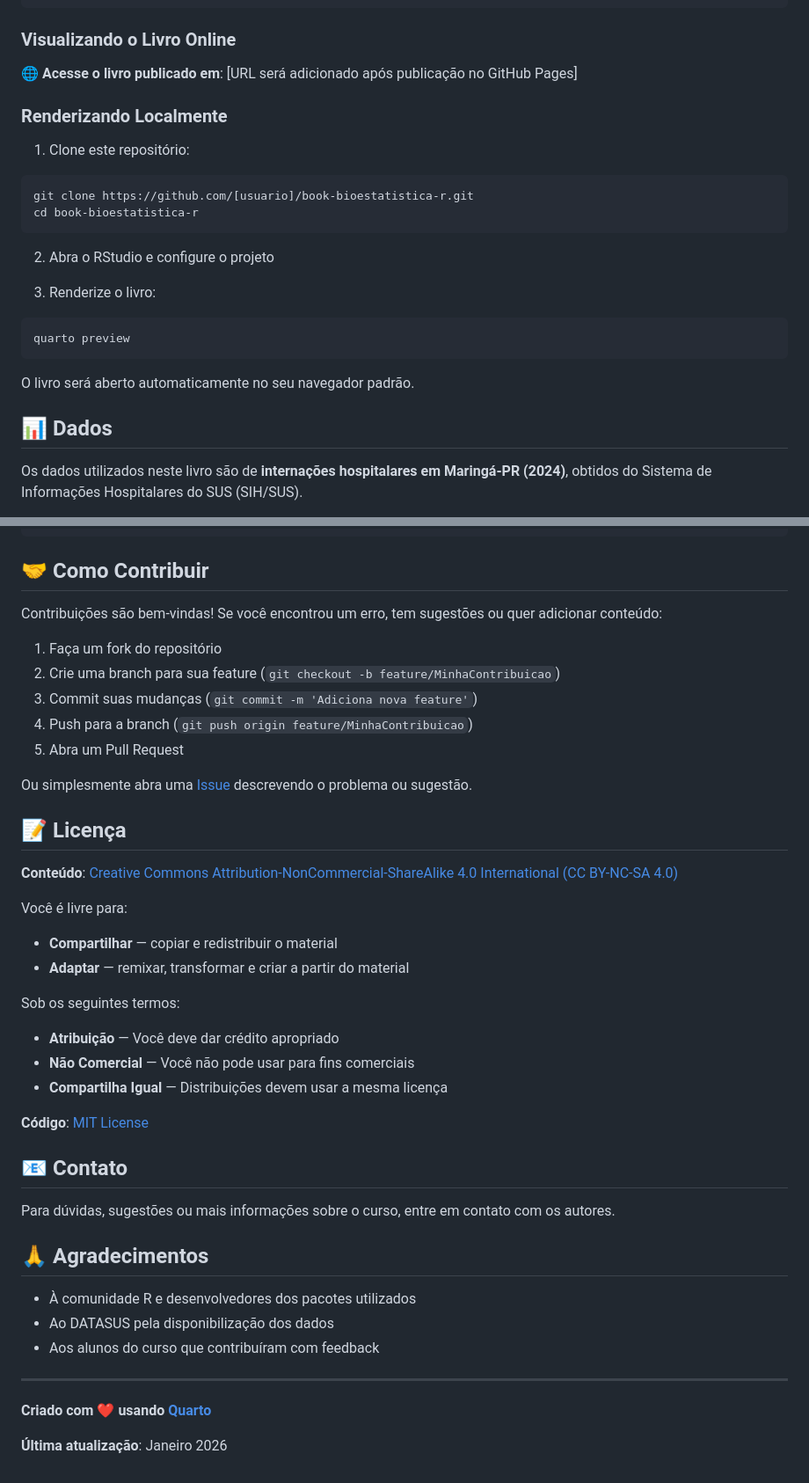
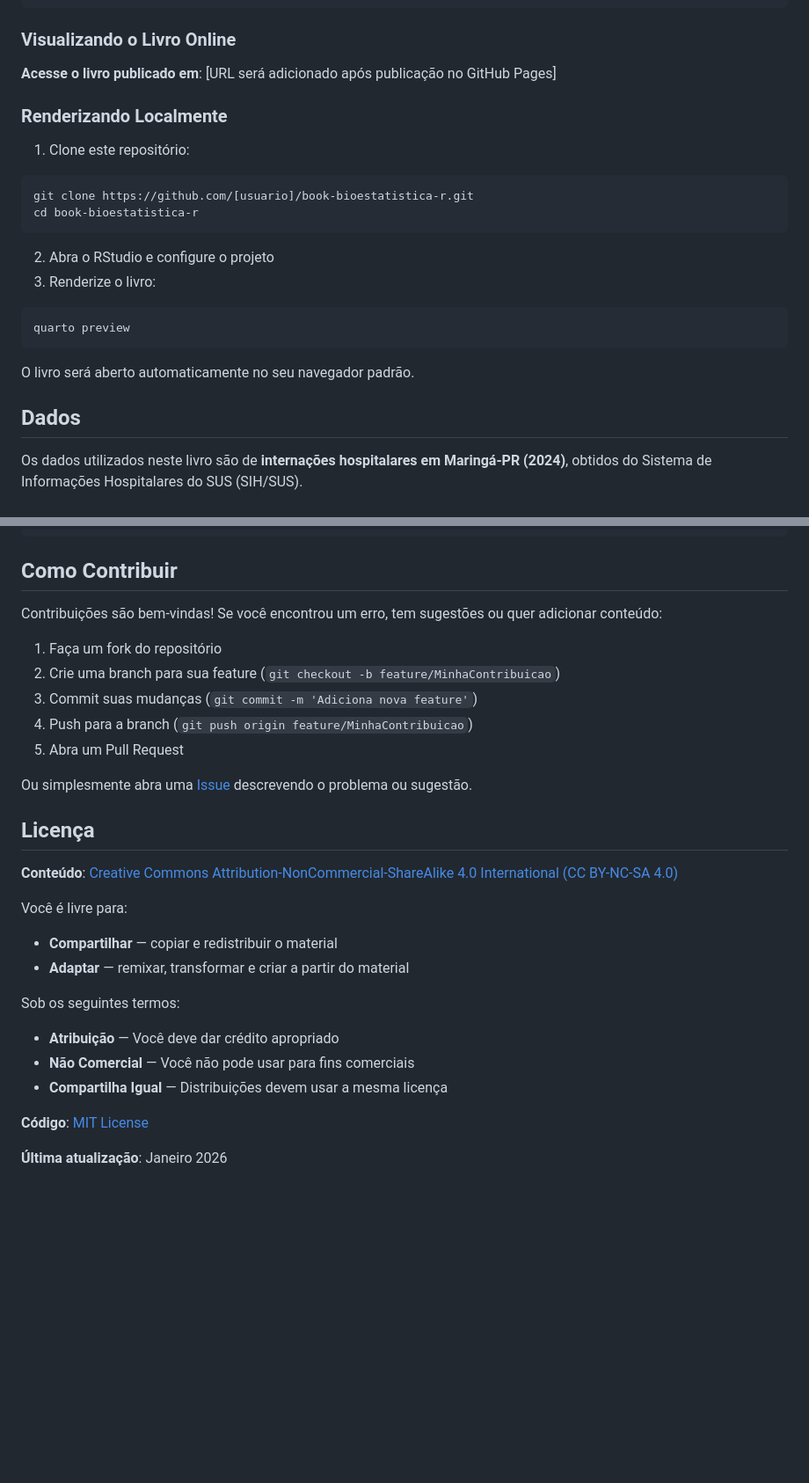
Before and after one commit to AudreiPavanello/bioestatistica_r, a Markdown page: README.md, 2 parts joined by grey strips. Shown at 88% size. GitHub-like rendering; blank space fills up the shorter version.

````diff
--- a/README.md
+++ b/README.md
@@ -90,26 +95,27 @@ install.packages(setdiff(packages, rownames(installed.packages())))
 
 ### Visualizando o Livro Online
 
-🌐 **Acesse o livro publicado em**: [URL será adicionado após publicação no GitHub Pages]
+**Acesse o livro publicado em**: [URL será adicionado após publicação no GitHub Pages]
 
 ### Renderizando Localmente
 
 1. Clone este repositório:
+
 ```bash
 git clone https://github.com/[usuario]/book-bioestatistica-r.git
 cd book-bioestatistica-r
 ```
 
 2. Abra o RStudio e configure o projeto
+3. Renderize o livro:
 
-3. Renderize o livro:
 ```bash
 quarto preview
 ```
 
 O livro será aberto automaticamente no seu navegador padrão.
 
-## 📊 Dados
+## Dados
 
 Os dados utilizados neste livro são de **internações hospitalares em Maringá-PR (2024)**, obtidos do Sistema de Informações Hospitalares do SUS (SIH/SUS).
 
@@ -140,7 +146,7 @@ book-bioestatistica-r/
 └── README.md                     # Este arquivo
 ```
 
-## 🤝 Como Contribuir
+## Como Contribuir
 
 Contribuições são bem-vindas! Se você encontrou um erro, tem sugestões ou quer adicionar conteúdo:
 
@@ -152,33 +158,21 @@ Contribuições são bem-vindas! Se você encontrou um erro, tem sugestões ou q
 
 Ou simplesmente abra uma [Issue](https://github.com/[usuario]/book-bioestatistica-r/issues) descrevendo o problema ou sugestão.
 
-## 📝 Licença
+## Licença
 
 **Conteúdo**: [Creative Commons Attribution-NonCommercial-ShareAlike 4.0 International (CC BY-NC-SA 4.0)](https://creativecommons.org/licenses/by-nc-sa/4.0/)
 
 Você é livre para:
+
 - **Compartilhar** — copiar e redistribuir o material
 - **Adaptar** — remixar, transformar e criar a partir do material
 
 Sob os seguintes termos:
+
 - **Atribuição** — Você deve dar crédito apropriado
 - **Não Comercial** — Você não pode usar para fins comerciais
 - **Compartilha Igual** — Distribuições devem usar a mesma licença
 
 **Código**: [MIT License](https://opensource.org/licenses/MIT)
 
-## 📧 Contato
-
-Para dúvidas, sugestões ou mais informações sobre o curso, entre em contato com os autores.
-
-## 🙏 Agradecimentos
-
-- À comunidade R e desenvolvedores dos pacotes utilizados
-- Ao DATASUS pela disponibilização dos dados
-- Aos alunos do curso que contribuíram com feedback
-
----
-
-**Criado com** ❤️ **usando [Quarto](https://quarto.org/)**
-
 **Última atualização**: Janeiro 2026
````
Also changed, not shown: other parts of README.md (+9 -4 lines).
